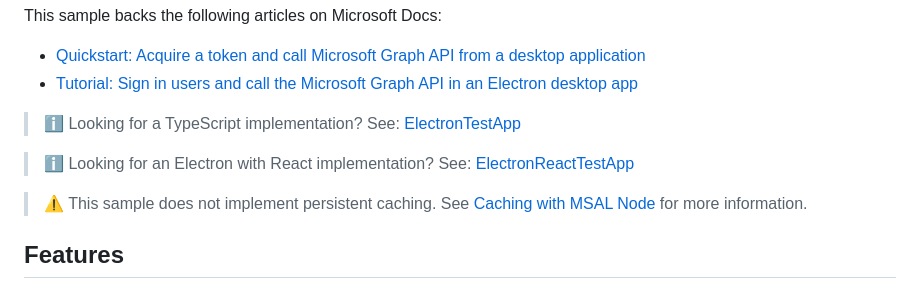
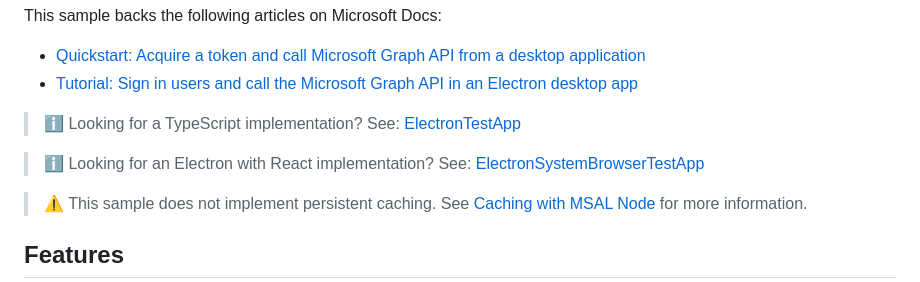
Before and after one commit to Azure-Samples/ms-identity-javascript-nodejs-desktop, a Markdown page: README.md, the part around the change. Rendered like a GitHub page.

Commit message:
updated link to sample

```diff
--- a/README.md
+++ b/README.md
@@ -22,7 +22,7 @@ This sample backs the following articles on Microsoft Docs:
 
 > :information_source: Looking for a TypeScript implementation? See: [ElectronTestApp](https://github.com/AzureAD/microsoft-authentication-library-for-js/tree/dev/samples/msal-node-samples/ElectronTestApp)
 
-> :information_source: Looking for an Electron with React implementation? See: [ElectronReactTestApp](https://github.com/AzureAD/microsoft-authentication-library-for-js/tree/dev/samples/msal-node-samples/ElectronReactTestApp)
+> :information_source: Looking for an Electron with React implementation? See: [ElectronSystemBrowserTestApp](https://github.com/AzureAD/microsoft-authentication-library-for-js/tree/dev/samples/msal-node-samples/ElectronSystemBrowserTestApp)
 
 > :warning: This sample does not implement persistent caching. See [Caching with MSAL Node](https://github.com/AzureAD/microsoft-authentication-library-for-js/blob/dev/lib/msal-node/docs/caching.md) for more information.
 
```
